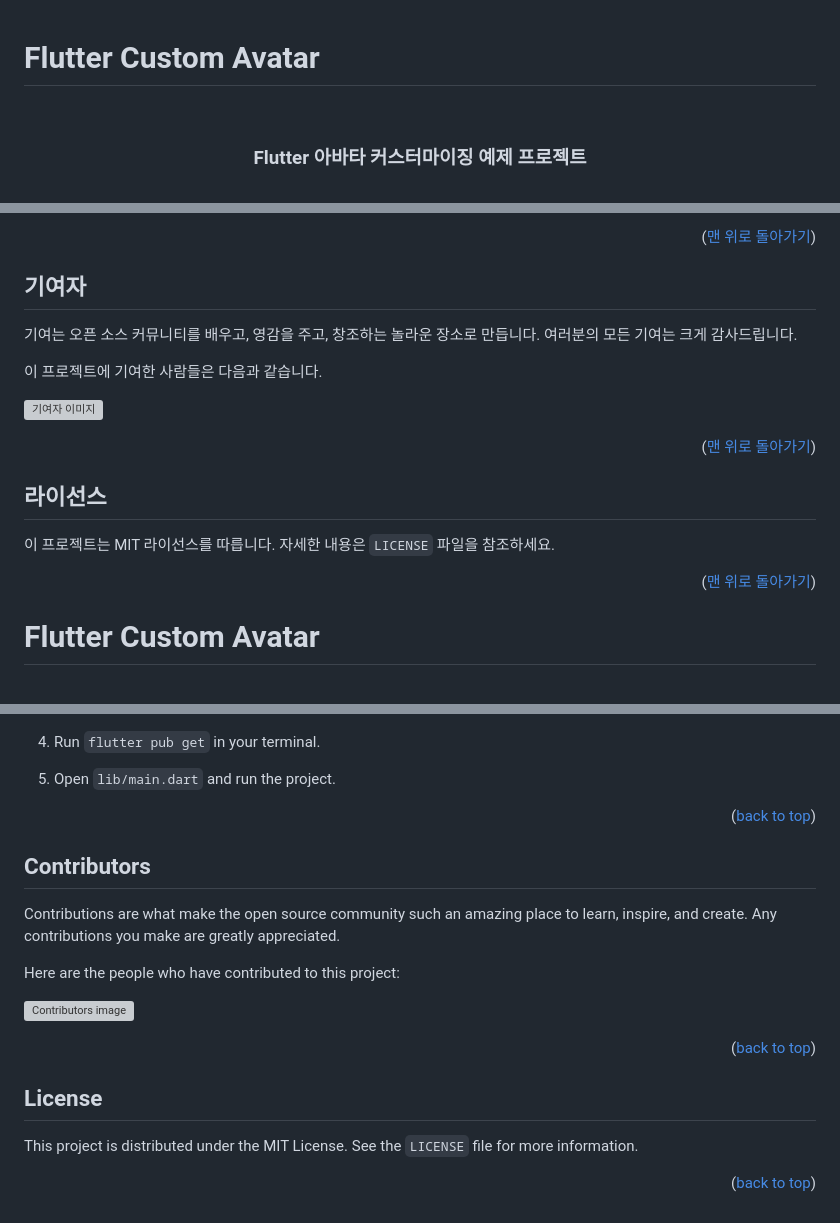
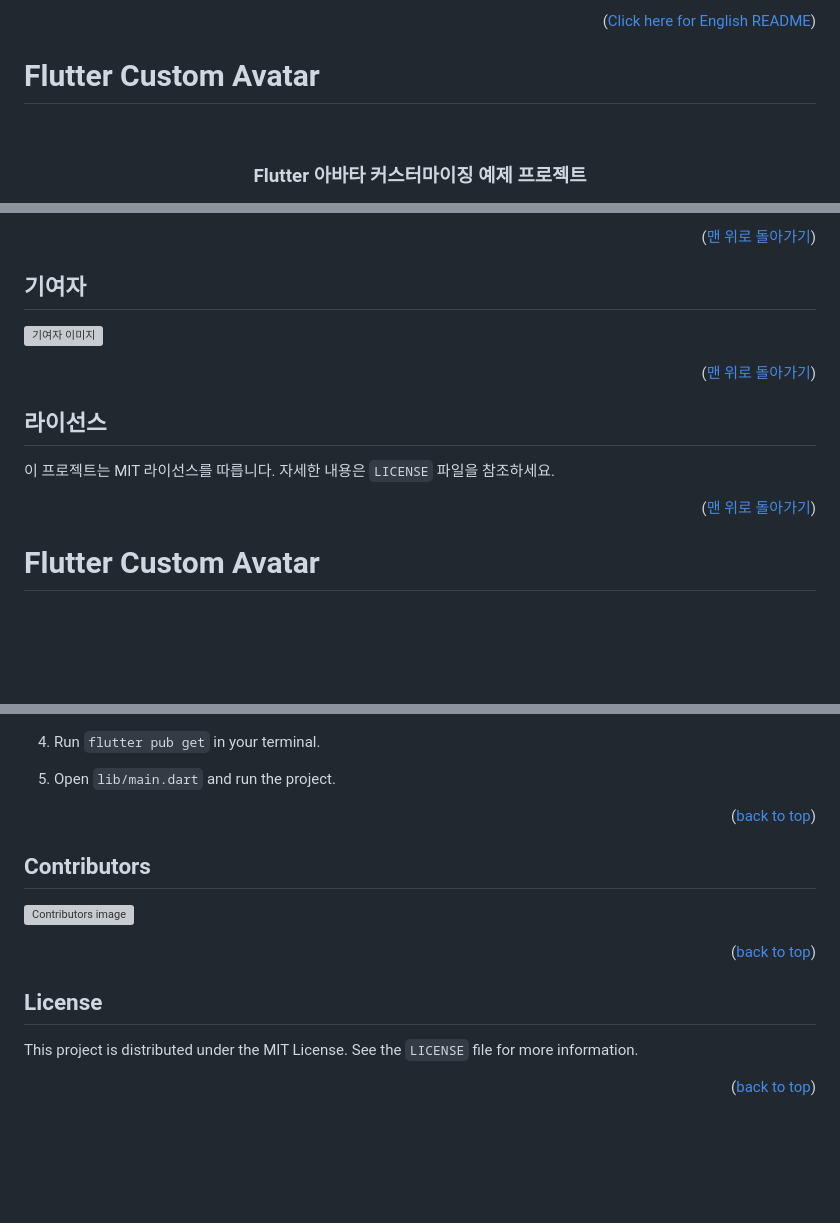
Before and after one commit to alicia6-6/flutter_custom_avatar, a Markdown page: README.md, 3 parts joined by grey strips. Drawn GitHub-style; blank space fills up the shorter version; grey boxes are pictures that could not be loaded.

```diff
--- a/README.md
+++ b/README.md
@@ -1,3 +1,4 @@
+<p align="right">(<a href="#readme-top-en">Click here for English README</a>)</p>
 <a id="readme-top"></a>
 
 # Flutter Custom Avatar
@@ -74,10 +75,6 @@ flutter_custom_avatar/
 
 ## 기여자
 
-기여는 오픈 소스 커뮤니티를 배우고, 영감을 주고, 창조하는 놀라운 장소로 만듭니다. 여러분의 모든 기여는 크게 감사드립니다.
-
-이 프로젝트에 기여한 사람들은 다음과 같습니다.
-
 [<a href="https://github.com/alicia6-6/flutter_custom_avatar/graphs/contributors"><img src="https://contrib.rocks/image?repo=alicia6-6/flutter_custom_avatar" alt="기여자 이미지" /></a>](https://github.com/alicia6-6/flutter_custom_avatar/graphs/contributors)
 
 <p align="right">(<a href="#readme-top">맨 위로 돌아가기</a>)</p>
@@ -164,9 +161,5 @@ This project is centered around the `CustomAvatar` class, which is a `StatefulWi
 
 ## Contributors
 
-Contributions are what make the open source community such an amazing place to learn, inspire, and create. Any contributions you make are greatly appreciated.
-
-Here are the people who have contributed to this project:
-
 [<a href="https://github.com/alicia6-6/flutter_custom_avatar/graphs/contributors"><img src="https://contrib.rocks/image?repo=alicia6-6/flutter_custom_avatar" alt="Contributors image" /></a>](https://github.com/alicia6-6/flutter_custom_avatar/graphs/contributors)
 
```
Also changed, not shown: other parts of README.md (+7 -7 lines).
